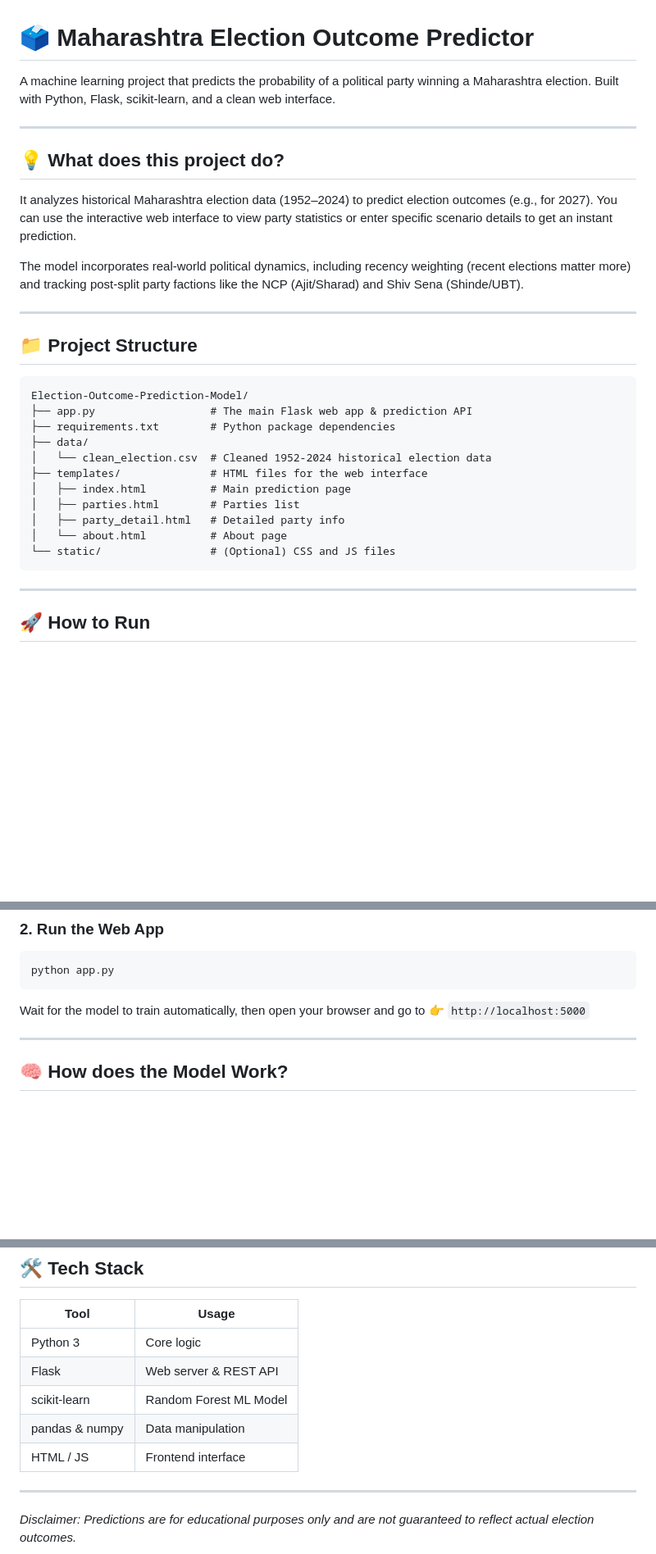
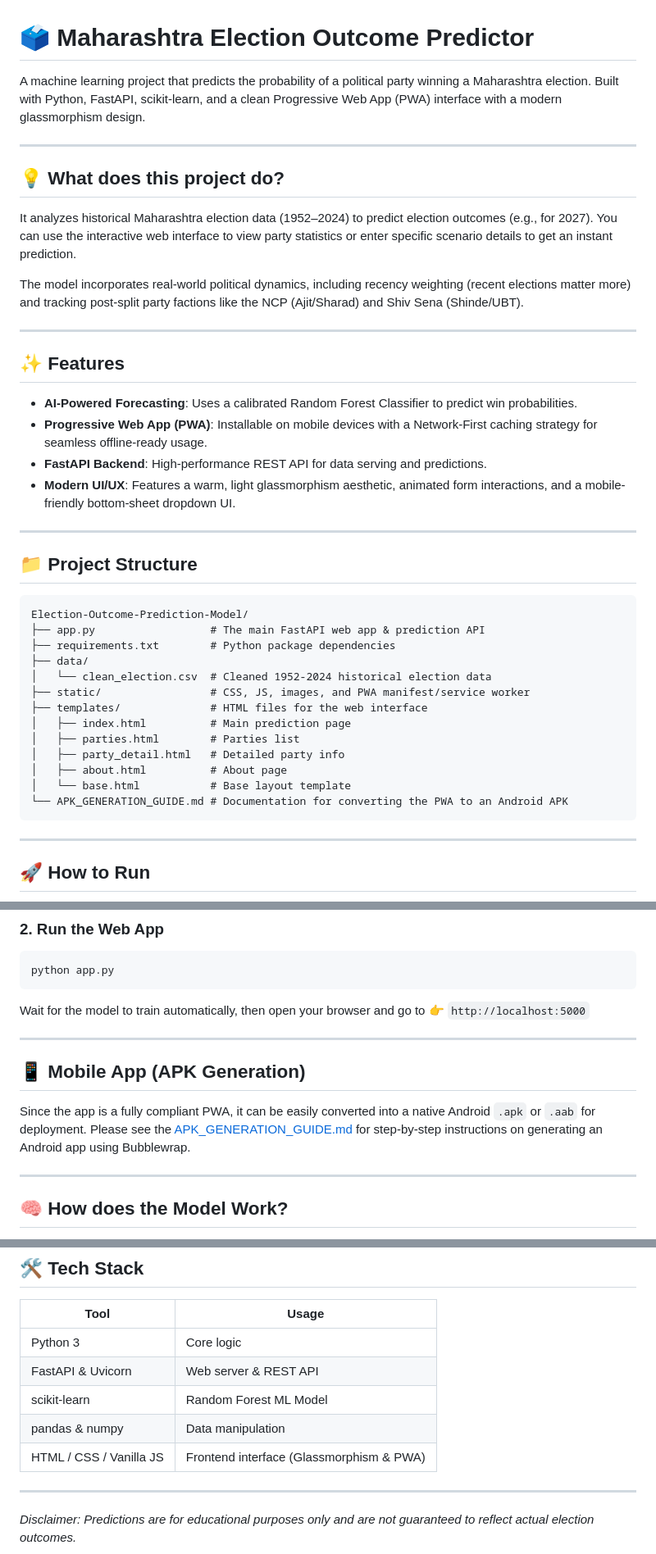
Before and after one commit to rohitjadhav005/Election-Outcome-Prediction-Model, a Markdown page: README.md, 3 parts joined by grey strips. Shown at 82% size. GitHub-like rendering; blank space fills up the shorter version.

Commit message:
docs: update README.md with recent project changes

````diff
--- a/README.md
+++ b/README.md
@@ -1,6 +1,6 @@
 # 🗳️ Maharashtra Election Outcome Predictor
 
-A machine learning project that predicts the probability of a political party winning a Maharashtra election. Built with Python, Flask, scikit-learn, and a clean web interface.
+A machine learning project that predicts the probability of a political party winning a Maharashtra election. Built with Python, FastAPI, scikit-learn, and a clean Progressive Web App (PWA) interface with a modern glassmorphism design.
 
 ---
 
@@ -12,20 +12,31 @@ The model incorporates real-world political dynamics, including recency weightin
 
 ---
 
+## ✨ Features
+
+- **AI-Powered Forecasting**: Uses a calibrated Random Forest Classifier to predict win probabilities.
+- **Progressive Web App (PWA)**: Installable on mobile devices with a Network-First caching strategy for seamless offline-ready usage.
+- **FastAPI Backend**: High-performance REST API for data serving and predictions.
+- **Modern UI/UX**: Features a warm, light glassmorphism aesthetic, animated form interactions, and a mobile-friendly bottom-sheet dropdown UI.
+
+---
+
 ## 📁 Project Structure
 
 ```text
 Election-Outcome-Prediction-Model/
-├── app.py                  # The main Flask web app & prediction API
+├── app.py                  # The main FastAPI web app & prediction API
 ├── requirements.txt        # Python package dependencies
 ├── data/
 │   └── clean_election.csv  # Cleaned 1952-2024 historical election data
+├── static/                 # CSS, JS, images, and PWA manifest/service worker
 ├── templates/              # HTML files for the web interface
 │   ├── index.html          # Main prediction page
 │   ├── parties.html        # Parties list
 │   ├── party_detail.html   # Detailed party info
-│   └── about.html          # About page
-└── static/                 # (Optional) CSS and JS files
+│   ├── about.html          # About page
+│   └── base.html           # Base layout template
+└── APK_GENERATION_GUIDE.md # Documentation for converting the PWA to an Android APK
 ```
 
 ---
@@ -42,6 +53,13 @@ pip install -r requirements.txt
 python app.py
 ```
 Wait for the model to train automatically, then open your browser and go to 👉 `http://localhost:5000`
+
+---
+
+## 📱 Mobile App (APK Generation)
+
+Since the app is a fully compliant PWA, it can be easily converted into a native Android `.apk` or `.aab` for deployment.
+Please see the [APK_GENERATION_GUIDE.md](APK_GENERATION_GUIDE.md) for step-by-step instructions on generating an Android app using Bubblewrap.
 
 ---
 
@@ -81,10 +99,10 @@ The app exposes several JSON APIs you can interact with programmatically:
 | Tool | Usage |
 |------|-------------------|
 | Python 3 | Core logic |
-| Flask | Web server & REST API |
+| FastAPI & Uvicorn | Web server & REST API |
 | scikit-learn | Random Forest ML Model |
 | pandas & numpy | Data manipulation |
-| HTML / JS | Frontend interface |
+| HTML / CSS / Vanilla JS | Frontend interface (Glassmorphism & PWA) |
 
 ---
 
````
